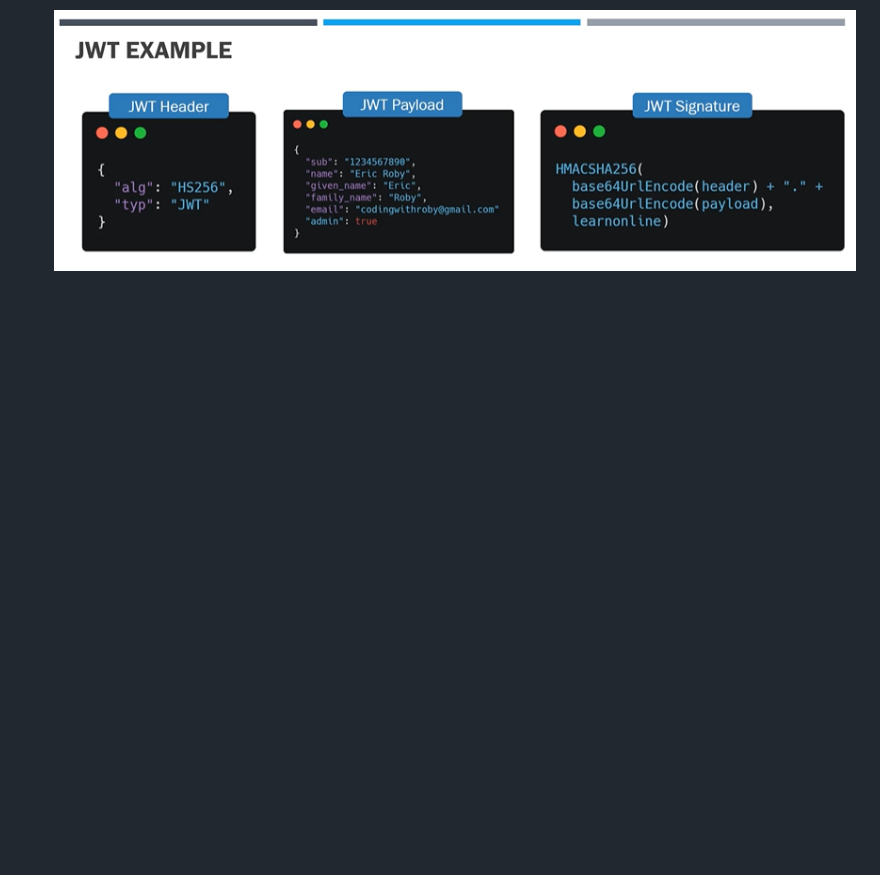
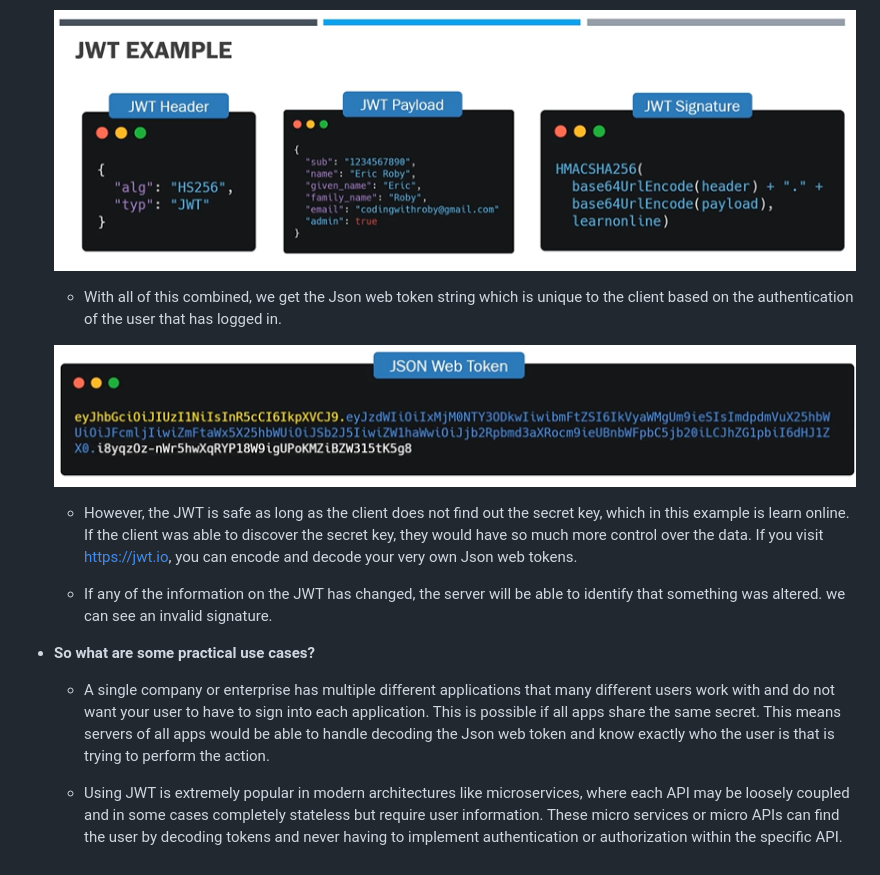
Before and after one commit to udemyFDE/fast-api, a Markdown page: Project-3-Todos/readme.md, the part around the change. GitHub-like rendering; pictures changed too: Project-3-Todos/JWT-example-2.png (added); blank space fills up the shorter version.

Commit message:
fast api project-3 using Todos app

```diff
--- a/Project-3-Todos/readme.md
+++ b/Project-3-Todos/readme.md
@@ -119,3 +119,17 @@ from fastapi.security import OAuth2PasswordRequestForm
             - The secret can be anything but is saved somewhere on the server that the client does not have access to.
 
     ![alt text](JWT-example.png)
+
+    - With all of this combined, we get the Json web token string which is unique to the client based on the authentication of the user that has logged in.
+
+    ![alt text](JWT-example-2.png)
+
+    - However, the JWT is safe as long as the client does not find out the secret key, which in this example is learn online. If the client was able to discover the secret key, they would have so much more control over the data. If you visit https://jwt.io, you can encode and decode your very own Json web tokens.
+
+    - If any of the information on the JWT has changed, the server will be able to identify that something was altered. we can see an invalid signature.
+
+* **So what are some practical use cases?**
+
+    - A single company or enterprise has multiple different applications that many different users work with and do not want your user to have to sign into each application. This is possible if all apps share the same secret. This means servers of all apps would be able to handle decoding the Json web token and know exactly who the user is that is trying to perform the action.
+
+    - Using JWT is extremely popular in modern architectures like microservices, where each API may be loosely coupled and in some cases completely stateless but require user information. These micro services or micro APIs can find the user by decoding tokens and never having to implement authentication or authorization within the specific API.
```
